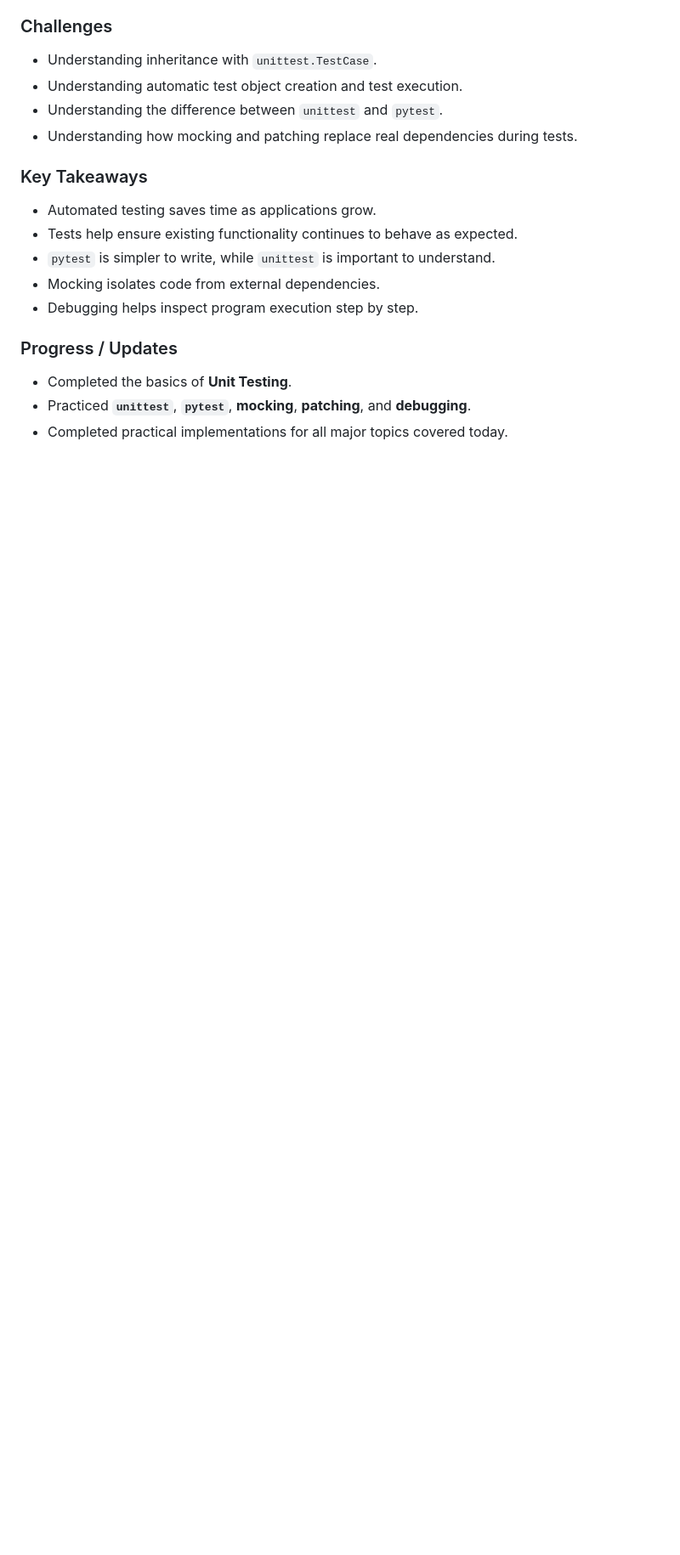
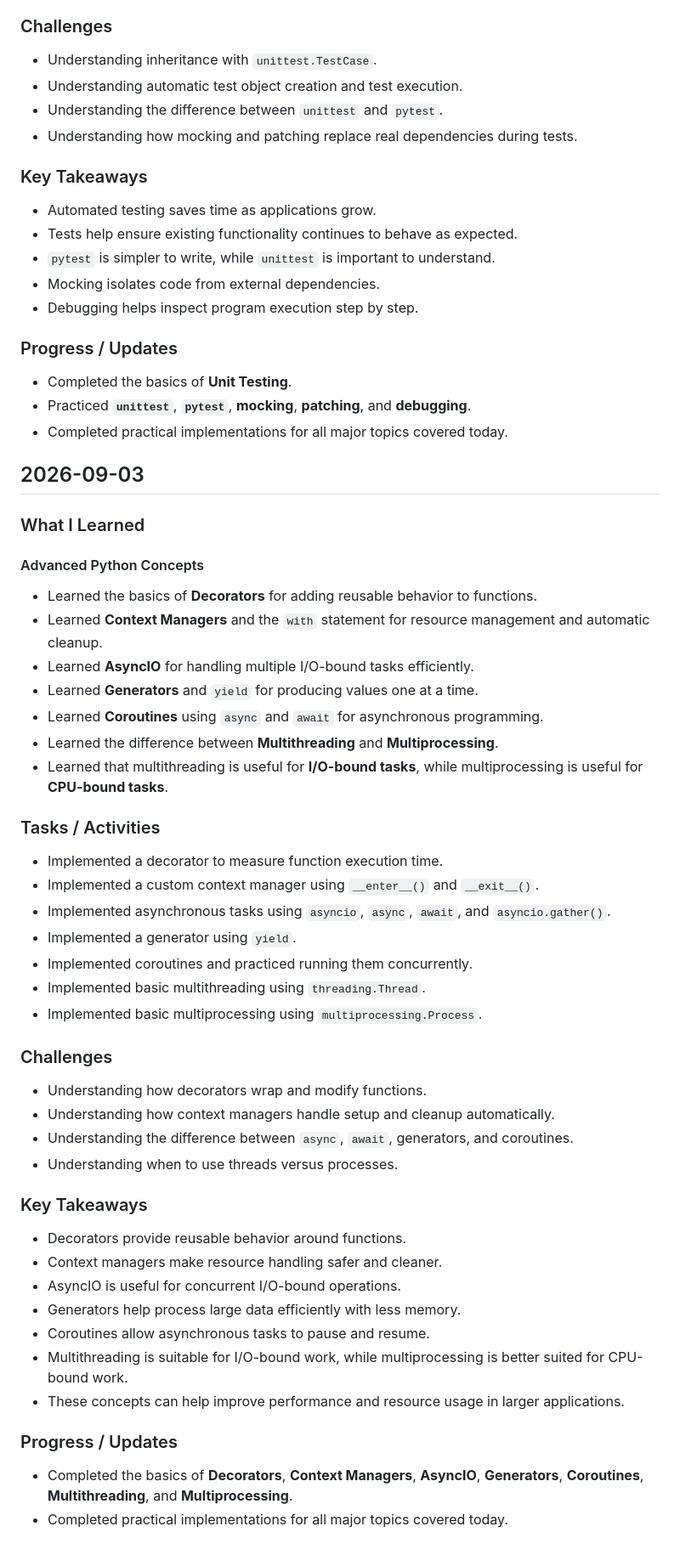
Before and after one commit to PaneraGhanshyam/ScaleTech-Training, a Markdown page: PROGRESS.md, the part around the change. Shown at 85% size. Rendered like a GitHub page; blank space fills up the shorter version.

Commit message:
docs: updated progress.md

```diff
--- a/PROGRESS.md
+++ b/PROGRESS.md
@@ -499,3 +499,49 @@
 - Completed the basics of **Unit Testing**.
 - Practiced **`unittest`**, **`pytest`**, **mocking**, **patching**, and **debugging**.
 - Completed practical implementations for all major topics covered today.
+
+## 2026-09-03
+
+### What I Learned
+
+#### Advanced Python Concepts
+
+- Learned the basics of **Decorators** for adding reusable behavior to functions.
+- Learned **Context Managers** and the `with` statement for resource management and automatic cleanup.
+- Learned **AsyncIO** for handling multiple I/O-bound tasks efficiently.
+- Learned **Generators** and `yield` for producing values one at a time.
+- Learned **Coroutines** using `async` and `await` for asynchronous programming.
+- Learned the difference between **Multithreading** and **Multiprocessing**.
+- Learned that multithreading is useful for **I/O-bound tasks**, while multiprocessing is useful for **CPU-bound tasks**.
+
+### Tasks / Activities
+
+- Implemented a decorator to measure function execution time.
+- Implemented a custom context manager using `__enter__()` and `__exit__()`.
+- Implemented asynchronous tasks using `asyncio`, `async`, `await`, and `asyncio.gather()`.
+- Implemented a generator using `yield`.
+- Implemented coroutines and practiced running them concurrently.
+- Implemented basic multithreading using `threading.Thread`.
+- Implemented basic multiprocessing using `multiprocessing.Process`.
+
+### Challenges
+
+- Understanding how decorators wrap and modify functions.
+- Understanding how context managers handle setup and cleanup automatically.
+- Understanding the difference between `async`, `await`, generators, and coroutines.
+- Understanding when to use threads versus processes.
+
+### Key Takeaways
+
+- Decorators provide reusable behavior around functions.
+- Context managers make resource handling safer and cleaner.
+- AsyncIO is useful for concurrent I/O-bound operations.
+- Generators help process large data efficiently with less memory.
+- Coroutines allow asynchronous tasks to pause and resume.
+- Multithreading is suitable for I/O-bound work, while multiprocessing is better suited for CPU-bound work.
+- These concepts can help improve performance and resource usage in larger applications.
+
+### Progress / Updates
+
+- Completed the basics of **Decorators**, **Context Managers**, **AsyncIO**, **Generators**, **Coroutines**, **Multithreading**, and **Multiprocessing**.
+- Completed practical implementations for all major topics covered today.
```
